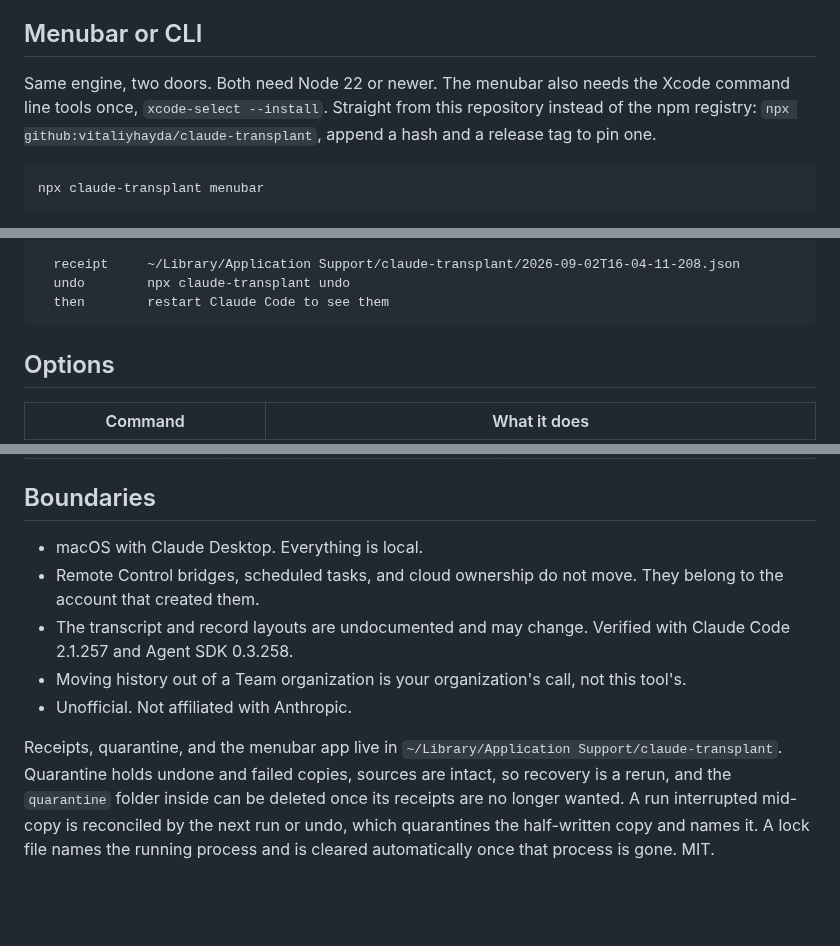
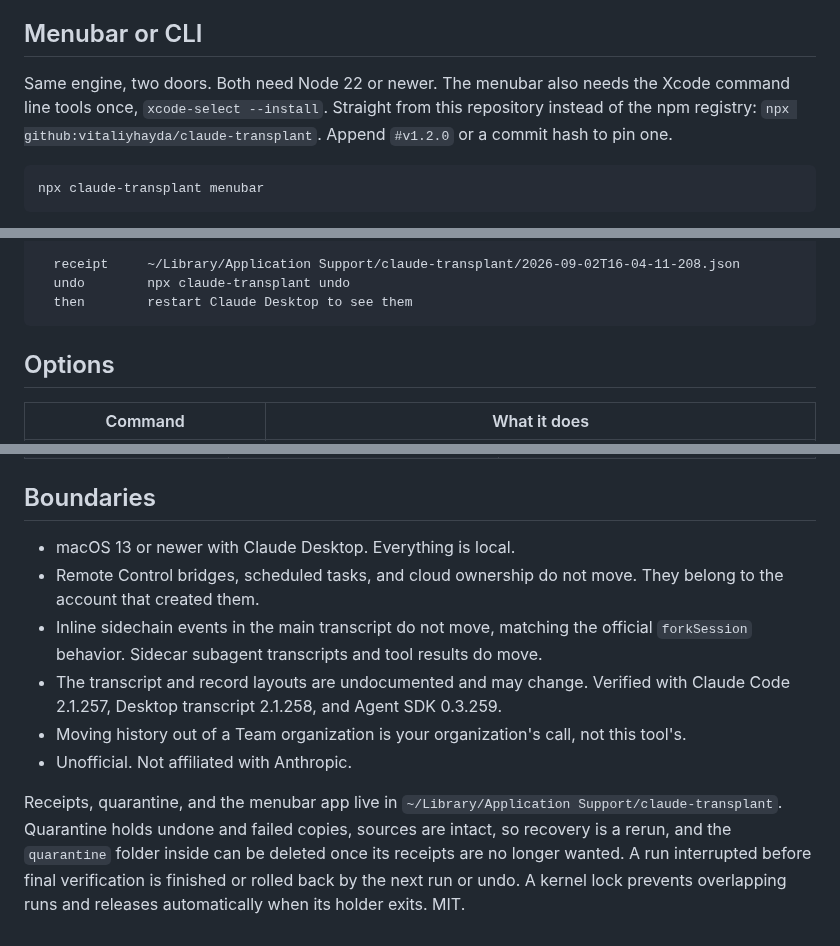
Before and after one commit to vitaliyhayda/claude-transplant, a Markdown page: README.md, 3 parts joined by grey strips. GitHub-like rendering; blank space fills up the shorter version.

Commit message:
release: close semantic verification and recovery gaps, v1.2.0

````diff
--- a/README.md
+++ b/README.md
@@ -10,7 +10,7 @@ Claude Desktop keeps Claude Code sessions inside the account that created them.
 
 ## Menubar or CLI
 
-Same engine, two doors. Both need Node 22 or newer. The menubar also needs the Xcode command line tools once, `xcode-select --install`. Straight from this repository instead of the npm registry: `npx github:vitaliyhayda/claude-transplant`, append a hash and a release tag to pin one.
+Same engine, two doors. Both need Node 22 or newer. The menubar also needs the Xcode command line tools once, `xcode-select --install`. Straight from this repository instead of the npm registry: `npx github:vitaliyhayda/claude-transplant`. Append `#v1.2.0` or a commit hash to pin one.
 
 ```
 npx claude-transplant menubar
@@ -39,7 +39,7 @@ To    ↑↓ move · enter confirm
 
   receipt     ~/Library/Application Support/claude-transplant/2026-09-02T16-04-11-208.json
   undo        npx claude-transplant undo
-  then        restart Claude Code to see them
+  then        restart Claude Desktop to see them
 ```
 
 ## Options
@@ -105,10 +111,11 @@ Each of these was tried. Each looked like it worked until the layer below was ch
 
 ## Boundaries
 
-- macOS with Claude Desktop. Everything is local.
+- macOS 13 or newer with Claude Desktop. Everything is local.
 - Remote Control bridges, scheduled tasks, and cloud ownership do not move. They belong to the account that created them.
-- The transcript and record layouts are undocumented and may change. Verified with Claude Code 2.1.257 and Agent SDK 0.3.258.
+- Inline sidechain events in the main transcript do not move, matching the official `forkSession` behavior. Sidecar subagent transcripts and tool results do move.
+- The transcript and record layouts are undocumented and may change. Verified with Claude Code 2.1.257, Desktop transcript 2.1.258, and Agent SDK 0.3.259.
 - Moving history out of a Team organization is your organization's call, not this tool's.
 - Unofficial. Not affiliated with Anthropic.
 
-Receipts, quarantine, and the menubar app live in `~/Library/Application Support/claude-transplant`. Quarantine holds undone and failed copies, sources are intact, so recovery is a rerun, and the `quarantine` folder inside can be deleted once its receipts are no longer wanted. A run interrupted mid-copy is reconciled by the next run or undo, which quarantines the half-written copy and names it. A lock file names the running process and is cleared automatically once that process is gone. MIT.
+Receipts, quarantine, and the menubar app live in `~/Library/Application Support/claude-transplant`. Quarantine holds undone and failed copies, sources are intact, so recovery is a rerun, and the `quarantine` folder inside can be deleted once its receipts are no longer wanted. A run interrupted before final verification is finished or rolled back by the next run or undo. A kernel lock prevents overlapping runs and releases automatically when its holder exits. MIT.
````
Also changed, not shown: other parts of README.md (+9 -3 lines), CONTRIBUTING.md (+1 -1 lines), menubar.gif, 6 other files.
